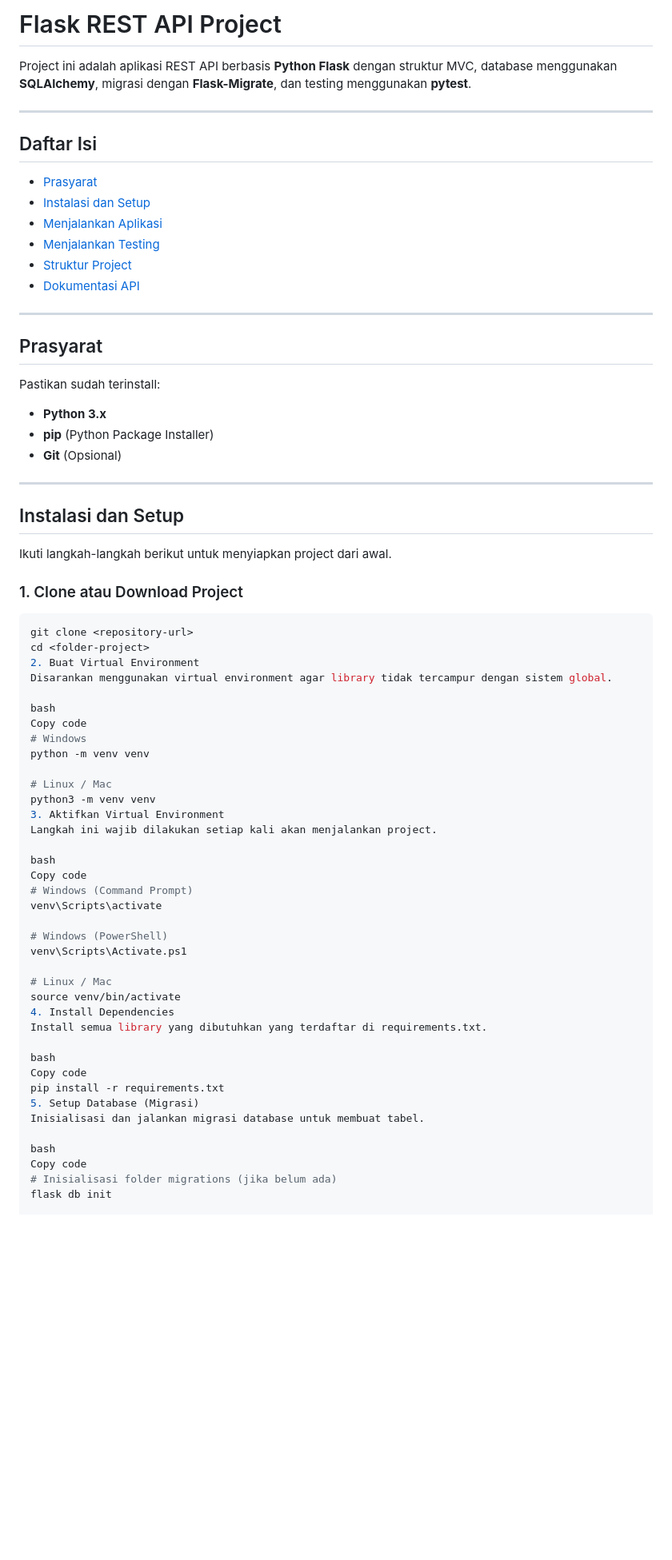
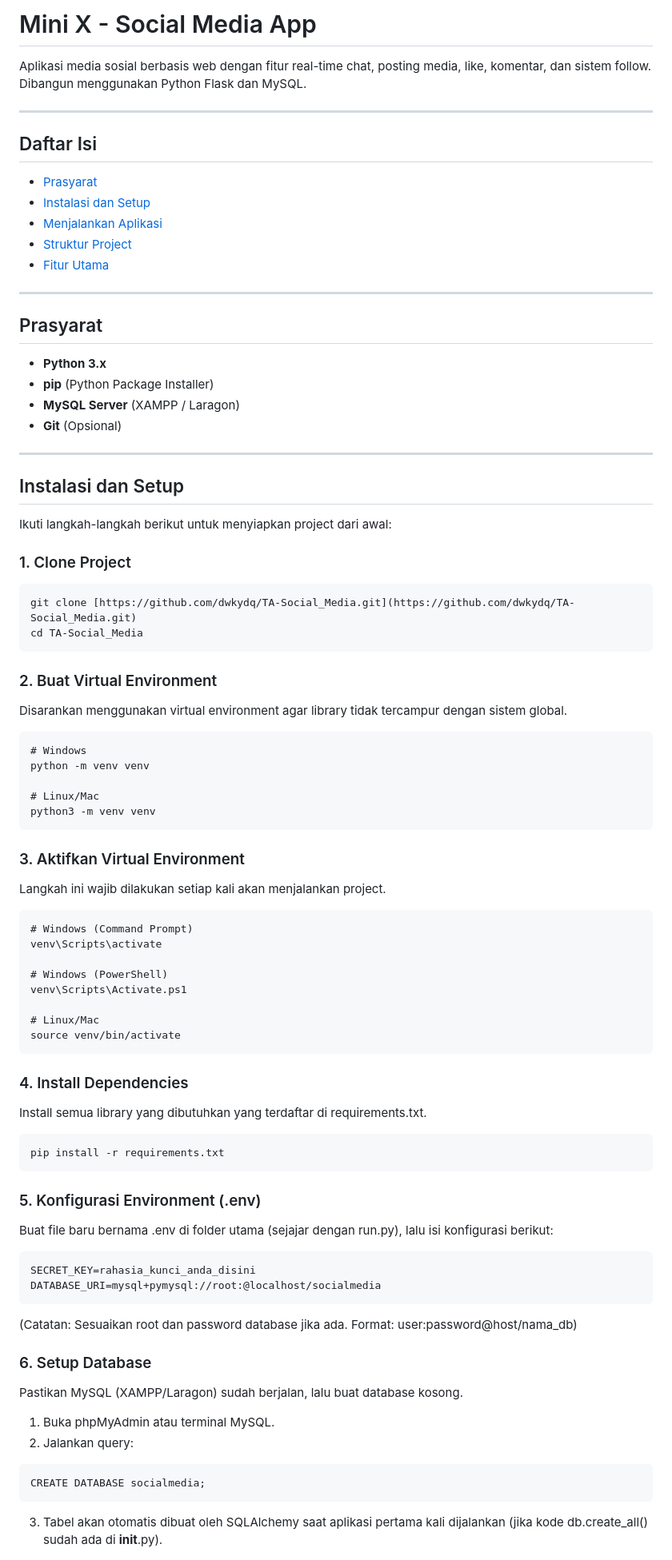
Before and after one commit to dwkydq/TA-Social_Media, a Markdown page: README.md, the part around one of its changes. Shown at 80% size. Rendered like a GitHub page; blank space fills up the shorter version.

````diff
--- a/README.md
+++ b/README.md
@@ -1,6 +1,6 @@
-# Flask REST API Project
+# Mini X - Social Media App
 
-Project ini adalah aplikasi REST API berbasis **Python Flask** dengan struktur MVC, database menggunakan **SQLAlchemy**, migrasi dengan **Flask-Migrate**, dan testing menggunakan **pytest**.
+Aplikasi media sosial berbasis web dengan fitur real-time chat, posting media, like, komentar, dan sistem follow. Dibangun menggunakan Python Flask dan MySQL.
 
 ---
 
@@ -9,65 +9,72 @@ Project ini adalah aplikasi REST API berbasis **Python Flask** dengan struktur M
 - [Prasyarat](#prasyarat)
 - [Instalasi dan Setup](#instalasi-dan-setup)
 - [Menjalankan Aplikasi](#menjalankan-aplikasi)
-- [Menjalankan Testing](#menjalankan-testing)
 - [Struktur Project](#struktur-project)
-- [Dokumentasi API](#dokumentasi-api)
+- [Fitur Utama](#fitur-utama)
 
 ---
 
 ## Prasyarat
 
-Pastikan sudah terinstall:
-
 - **Python 3.x**
 - **pip** (Python Package Installer)
+- **MySQL Server** (XAMPP / Laragon)
 - **Git** (Opsional)
 
 ---
 
 ## Instalasi dan Setup
+Ikuti langkah-langkah berikut untuk menyiapkan project dari awal:
 
-Ikuti langkah-langkah berikut untuk menyiapkan project dari awal.
+### 1. Clone Project
+```bash
+git clone [https://github.com/dwkydq/TA-Social_Media.git](https://github.com/dwkydq/TA-Social_Media.git)
+cd TA-Social_Media
+```
 
-### 1. Clone atau Download Project
-
-```bash
-git clone <repository-url>
-cd <folder-project>
-2. Buat Virtual Environment
+### 2. Buat Virtual Environment
 Disarankan menggunakan virtual environment agar library tidak tercampur dengan sistem global.
-
-bash
-Copy code
+```
 # Windows
 python -m venv venv
 
-# Linux / Mac
+# Linux/Mac
 python3 -m venv venv
-3. Aktifkan Virtual Environment
+```
+
+### 3. Aktifkan Virtual Environment
 Langkah ini wajib dilakukan setiap kali akan menjalankan project.
-
-bash
-Copy code
+```
 # Windows (Command Prompt)
 venv\Scripts\activate
 
 # Windows (PowerShell)
 venv\Scripts\Activate.ps1
 
-# Linux / Mac
+# Linux/Mac
 source venv/bin/activate
-4. Install Dependencies
+```
+
+### 4. Install Dependencies
 Install semua library yang dibutuhkan yang terdaftar di requirements.txt.
+```
+pip install -r requirements.txt
+```
 
-bash
-Copy code
-pip install -r requirements.txt
-5. Setup Database (Migrasi)
-Inisialisasi dan jalankan migrasi database untuk membuat tabel.
+### 5. Konfigurasi Environment (.env)
+Buat file baru bernama .env di folder utama (sejajar dengan run.py), lalu isi konfigurasi berikut:
+```
+SECRET_KEY=rahasia_kunci_anda_disini
+DATABASE_URI=mysql+pymysql://root:@localhost/socialmedia
+```
+(Catatan: Sesuaikan root dan password database jika ada. Format: user:password@host/nama_db)
 
-bash
-Copy code
-# Inisialisasi folder migrations (jika belum ada)
-flask db init
+### 6. Setup Database
+Pastikan MySQL (XAMPP/Laragon) sudah berjalan, lalu buat database kosong.
+1. Buka phpMyAdmin atau terminal MySQL.
+2. Jalankan query:
+```
+CREATE DATABASE socialmedia;
+```
+3. Tabel akan otomatis dibuat oleh SQLAlchemy saat aplikasi pertama kali dijalankan (jika kode db.create_all() sudah ada di __init__.py).
 
````
Also changed, not shown: other parts of README.md (+89 -269 lines).
